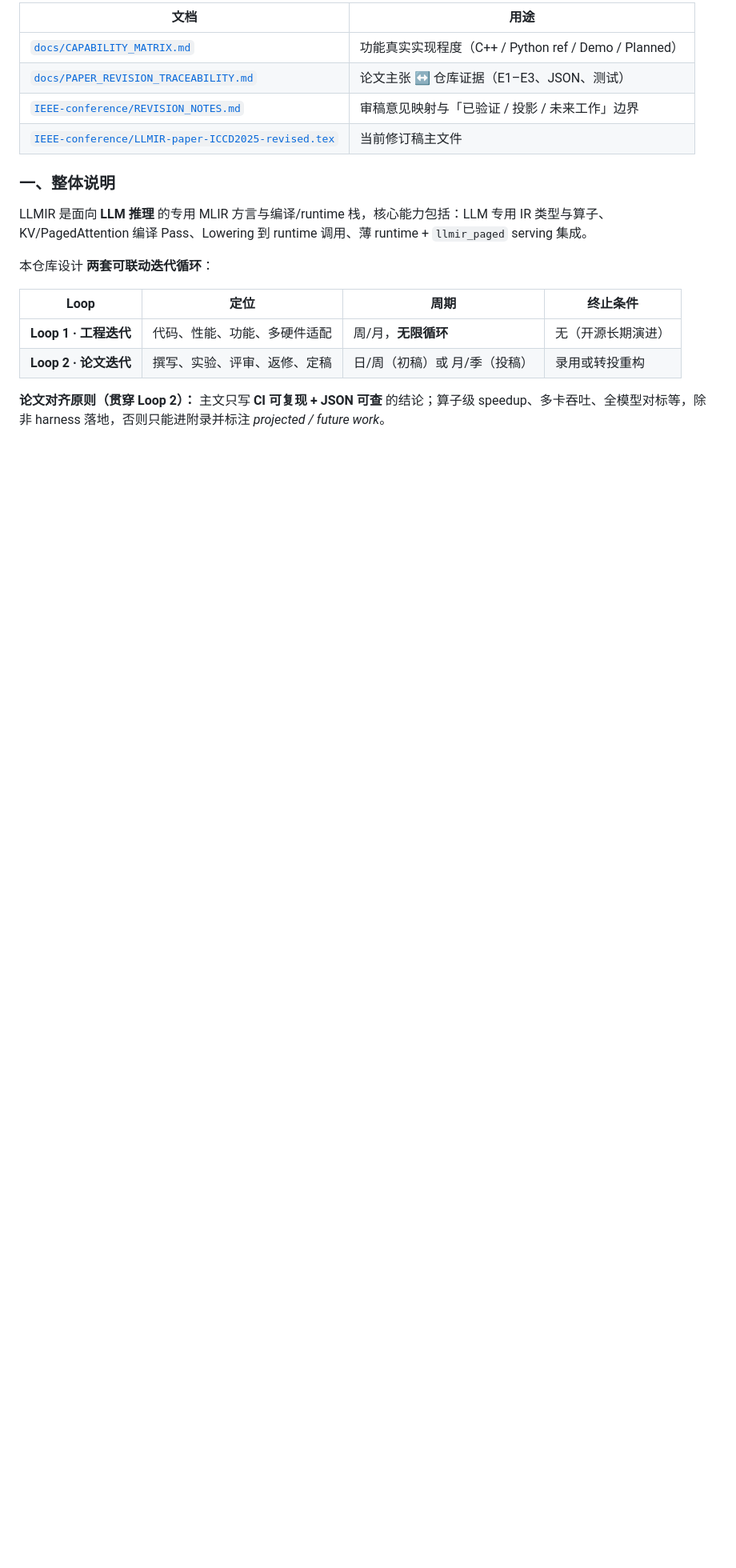
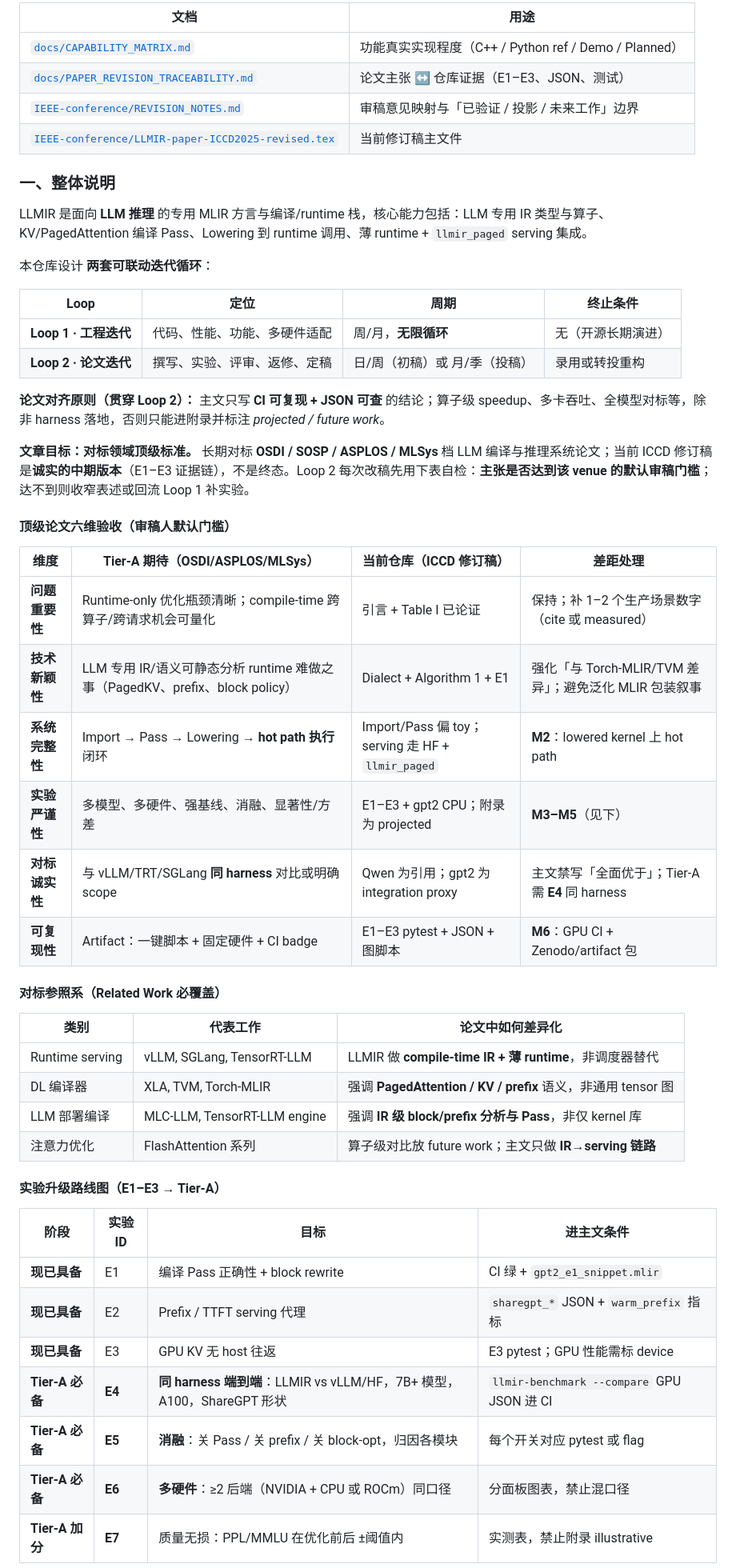
Before and after one commit to chenxingqiang/llmir, a Markdown page: AGENTS.md, the part around one of its changes. Shown at 80% size. GitHub-like rendering; blank space fills up the shorter version.

```diff
--- a/AGENTS.md
+++ b/AGENTS.md
@@ -93,3 +93,38 @@ LLMIR 是面向 **LLM 推理** 的专用 MLIR 方言与编译/runtime 栈，核
 | **Loop 2 · 论文迭代** | 撰写、实验、评审、返修、定稿 | 日/周（初稿）或 月/季（投稿） | 录用或转投重构 |
 
 **论文对齐原则（贯穿 Loop 2）：** 主文只写 **CI 可复现 + JSON 可查** 的结论；算子级 speedup、多卡吞吐、全模型对标等，除非 harness 落地，否则只能进附录并标注 *projected / future work*。
+
+**文章目标：对标领域顶级标准。** 长期对标 **OSDI / SOSP / ASPLOS / MLSys** 档 LLM 编译与推理系统论文；当前 ICCD 修订稿是**诚实的中期版本**（E1–E3 证据链），不是终态。Loop 2 每次改稿先用下表自检：**主张是否达到该 venue 的默认审稿门槛**；达不到则收窄表述或回流 Loop 1 补实验。
+
+#### 顶级论文六维验收（审稿人默认门槛）
+
+| 维度 | Tier-A 期待（OSDI/ASPLOS/MLSys） | 当前仓库（ICCD 修订稿） | 差距处理 |
+|------|----------------------------------|-------------------------|----------|
+| **问题重要性** | Runtime-only 优化瓶颈清晰；compile-time 跨算子/跨请求机会可量化 | 引言 + Table I 已论证 | 保持；补 1–2 个生产场景数字（cite 或 measured） |
+| **技术新颖性** | LLM 专用 IR/语义可静态分析 runtime 难做之事（PagedKV、prefix、block policy） | Dialect + Algorithm 1 + E1 | 强化「与 Torch-MLIR/TVM 差异」；避免泛化 MLIR 包装叙事 |
+| **系统完整性** | Import → Pass → Lowering → **hot path 执行** 闭环 | Import/Pass 偏 toy；serving 走 HF + `llmir_paged` | **M2**：lowered kernel 上 hot path |
+| **实验严谨性** | 多模型、多硬件、强基线、消融、显著性/方差 | E1–E3 + gpt2 CPU；附录为 projected | **M3–M5**（见下） |
+| **对标诚实性** | 与 vLLM/TRT/SGLang **同 harness** 对比或明确 scope | Qwen 为引用；gpt2 为 integration proxy | 主文禁写「全面优于」；Tier-A 需 **E4** 同 harness |
+| **可复现性** | Artifact：一键脚本 + 固定硬件 + CI badge | E1–E3 pytest + JSON + 图脚本 | **M6**：GPU CI + Zenodo/artifact 包 |
+
+#### 对标参照系（Related Work 必覆盖）
+
+| 类别 | 代表工作 | 论文中如何差异化 |
+|------|----------|------------------|
+| Runtime serving | vLLM, SGLang, TensorRT-LLM | LLMIR 做 **compile-time IR + 薄 runtime**，非调度器替代 |
+| DL 编译器 | XLA, TVM, Torch-MLIR | 强调 **PagedAttention / KV / prefix** 语义，非通用 tensor 图 |
+| LLM 部署编译 | MLC-LLM, TensorRT-LLM engine | 强调 **IR 级 block/prefix 分析与 Pass**，非仅 kernel 库 |
+| 注意力优化 | FlashAttention 系列 | 算子级对比放 future work；主文只做 **IR→serving 链路** |
+
+#### 实验升级路线图（E1–E3 → Tier-A）
+
+| 阶段 | 实验 ID | 目标 | 进主文条件 |
+|------|---------|------|------------|
+| **现已具备** | E1 | 编译 Pass 正确性 + block rewrite | CI 绿 + `gpt2_e1_snippet.mlir` |
+| **现已具备** | E2 | Prefix / TTFT serving 代理 | `sharegpt_*` JSON + `warm_prefix` 指标 |
+| **现已具备** | E3 | GPU KV 无 host 往返 | E3 pytest；GPU 性能需标 device |
+| **Tier-A 必备** | **E4** | **同 harness 端到端**：LLMIR vs vLLM/HF，7B+ 模型，A100，ShareGPT 形状 | `llmir-benchmark --compare` GPU JSON 进 CI |
+| **Tier-A 必备** | **E5** | **消融**：关 Pass / 关 prefix / 关 block-opt，归因各模块 | 每个开关对应 pytest 或 flag |
+| **Tier-A 必备** | **E6** | **多硬件**：≥2 后端（NVIDIA + CPU 或 ROCm）同口径 | 分面板图表，禁止混口径 |
+| **Tier-A 加分** | **E7** | 质量无损：PPL/MMLU 在优化前后 ±阈值内 | 实测表，禁止附录 illustrative |
+
```
Also changed, not shown: other parts of AGENTS.md (+30 -0 lines), IEEE-conference/REVISION_NOTES.md (+1 -1 lines), docs/PAPER_TOP_TIER_BAR.md (added, +126 -0 lines).
